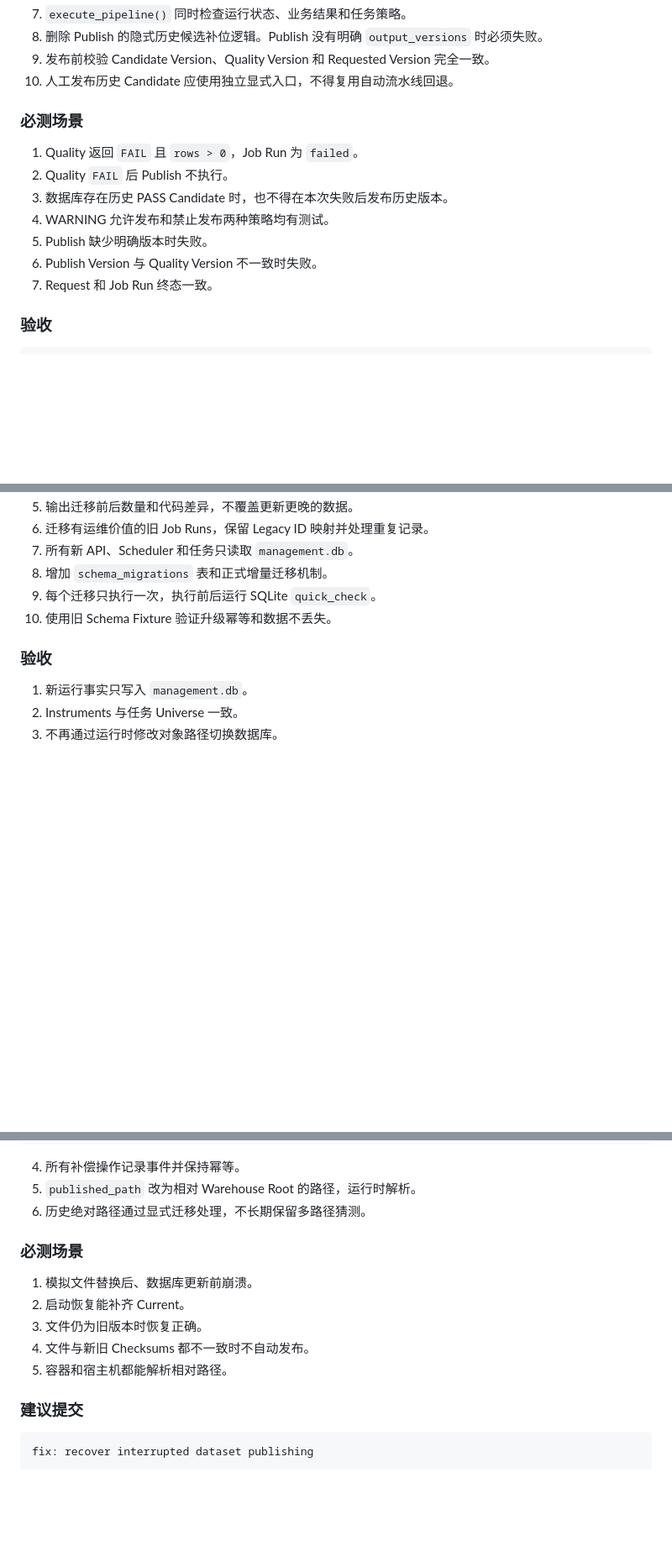
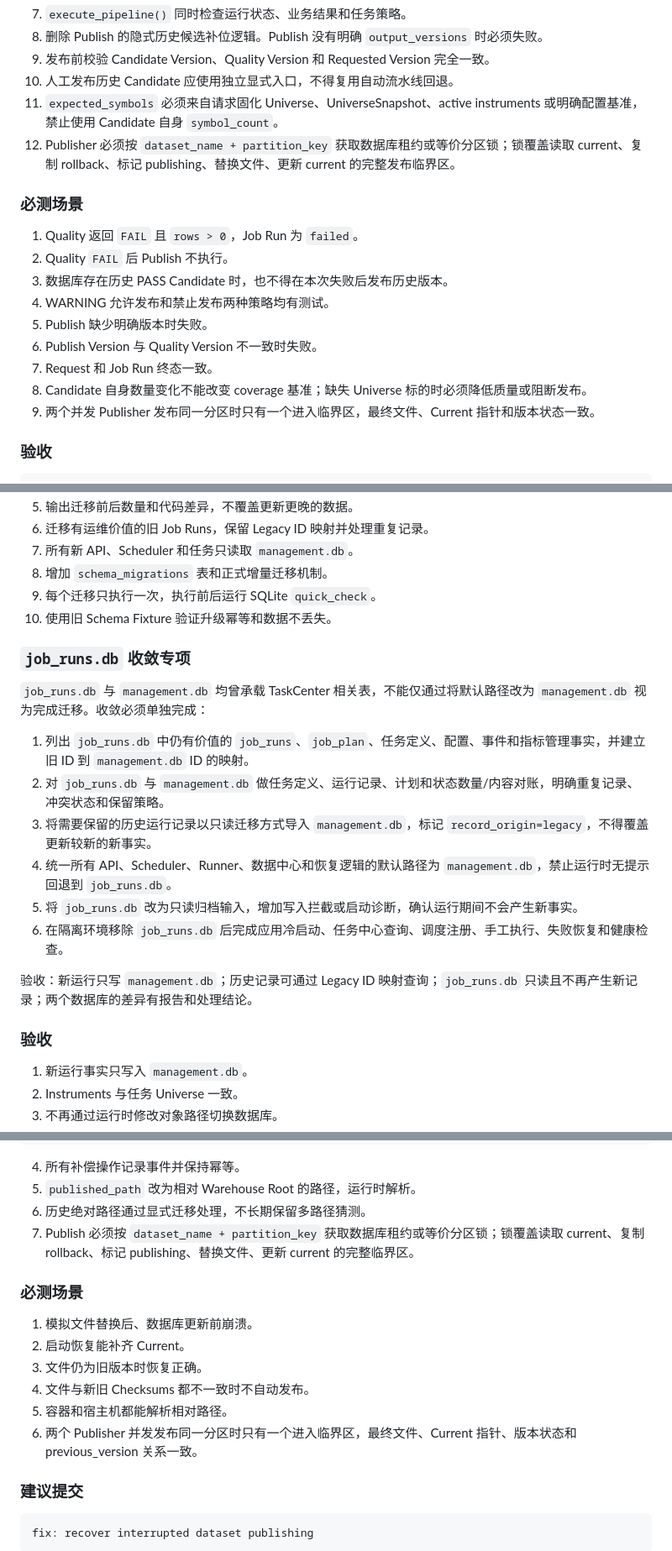
Before and after one commit to fewhg3yhjt/stock-data-analyse, a Markdown page: docs/DATA_PIPELINE_STATEFLOW_REMEDIATION_PLAN.md, 3 parts joined by grey strips. Shown at 84% size. Rendered like a GitHub page; blank space fills up the shorter version.

Commit message:
docs: record backend runtime gaps

```diff
--- a/docs/DATA_PIPELINE_STATEFLOW_REMEDIATION_PLAN.md
+++ b/docs/DATA_PIPELINE_STATEFLOW_REMEDIATION_PLAN.md
@@ -220,6 +220,8 @@ FAIL    → failed，禁止发布
 8. 删除 Publish 的隐式历史候选补位逻辑。Publish 没有明确 `output_versions` 时必须失败。
 9. 发布前校验 Candidate Version、Quality Version 和 Requested Version 完全一致。
 10. 人工发布历史 Candidate 应使用独立显式入口，不得复用自动流水线回退。
+11. `expected_symbols` 必须来自请求固化 Universe、UniverseSnapshot、active instruments 或明确配置基准，禁止使用 Candidate 自身 `symbol_count`。
+12. Publisher 必须按 `dataset_name + partition_key` 获取数据库租约或等价分区锁；锁覆盖读取 current、复制 rollback、标记 publishing、替换文件、更新 current 的完整发布临界区。
 
 ### 必测场景
 
@@ -230,6 +232,8 @@ FAIL    → failed，禁止发布
 5. Publish 缺少明确版本时失败。
 6. Publish Version 与 Quality Version 不一致时失败。
 7. Request 和 Job Run 终态一致。
+8. Candidate 自身数量变化不能改变 coverage 基准；缺失 Universe 标的时必须降低质量或阻断发布。
+9. 两个并发 Publisher 发布同一分区时只有一个进入临界区，最终文件、Current 指针和版本状态一致。
 
 ### 验收
 
@@ -476,6 +482,19 @@ Parquet / CSV
 8. 增加 `schema_migrations` 表和正式增量迁移机制。
 9. 每个迁移只执行一次，执行前后运行 SQLite `quick_check`。
 10. 使用旧 Schema Fixture 验证升级幂等和数据不丢失。
+
+### `job_runs.db` 收敛专项
+
+`job_runs.db` 与 `management.db` 均曾承载 TaskCenter 相关表，不能仅通过将默认路径改为 `management.db` 视为完成迁移。收敛必须单独完成：
+
+1. 列出 `job_runs.db` 中仍有价值的 `job_runs`、`job_plan`、任务定义、配置、事件和指标管理事实，并建立旧 ID 到 `management.db` ID 的映射。
+2. 对 `job_runs.db` 与 `management.db` 做任务定义、运行记录、计划和状态数量/内容对账，明确重复记录、冲突状态和保留策略。
+3. 将需要保留的历史运行记录以只读迁移方式导入 `management.db`，标记 `record_origin=legacy`，不得覆盖更新较新的新事实。
+4. 统一所有 API、Scheduler、Runner、数据中心和恢复逻辑的默认路径为 `management.db`，禁止运行时无提示回退到 `job_runs.db`。
+5. 将 `job_runs.db` 改为只读归档输入，增加写入拦截或启动诊断，确认运行期间不会产生新事实。
+6. 在隔离环境移除 `job_runs.db` 后完成应用冷启动、任务中心查询、调度注册、手工执行、失败恢复和健康检查。
+
+验收：新运行只写 `management.db`；历史记录可通过 Legacy ID 映射查询；`job_runs.db` 只读且不再产生新记录；两个数据库的差异有报告和处理结论。
 
 ### 验收
 
@@ -700,6 +719,7 @@ fix: unify trading date and freshness rules
 4. 所有补偿操作记录事件并保持幂等。
 5. `published_path` 改为相对 Warehouse Root 的路径，运行时解析。
 6. 历史绝对路径通过显式迁移处理，不长期保留多路径猜测。
+7. Publish 必须按 `dataset_name + partition_key` 获取数据库租约或等价分区锁；锁覆盖读取 current、复制 rollback、标记 publishing、替换文件、更新 current 的完整临界区。
 
 ### 必测场景
 
@@ -708,6 +728,7 @@ fix: unify trading date and freshness rules
 3. 文件仍为旧版本时恢复正确。
 4. 文件与新旧 Checksums 都不一致时不自动发布。
 5. 容器和宿主机都能解析相对路径。
+6. 两个 Publisher 并发发布同一分区时只有一个进入临界区，最终文件、Current 指针、版本状态和 previous_version 关系一致。
 
 ### 建议提交
 
```
Also changed, not shown: other parts of docs/DATA_PIPELINE_STATEFLOW_REMEDIATION_PLAN.md (+2 -0 lines), docs/PLATFORM_RUNTIME_AND_OPERATIONS_DESIGN.md (+3 -0 lines), docs/STATUS.md (+11 -1 lines).
